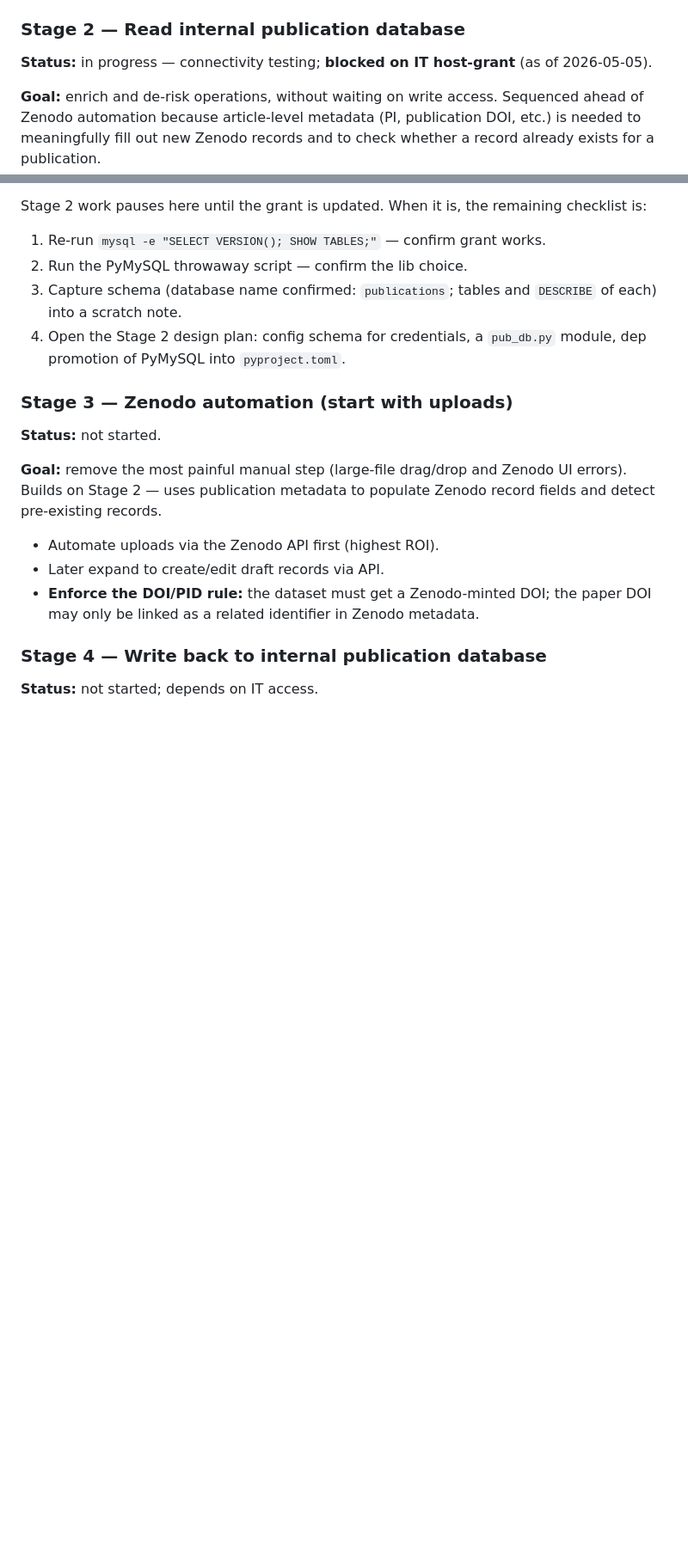
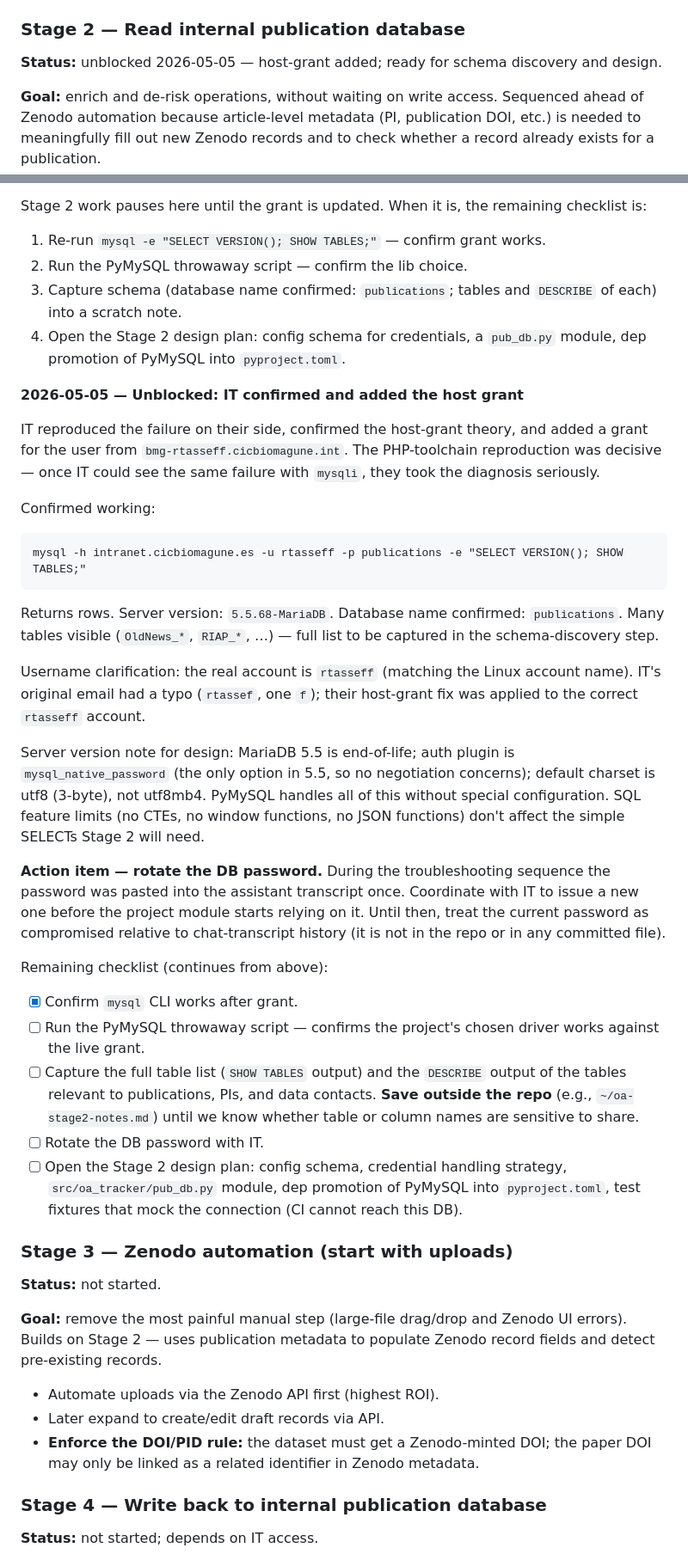
Before and after one commit to Rtasseff/OAData, a Markdown page: docs/roadmap.md, 2 parts joined by grey strips. Shown at 86% size. Rendered like a GitHub page; blank space fills up the shorter version.

Commit message:
Mark Stage 2 unblocked after IT added host grant
IT reproduced the failure with their own params, confirmed the host-grant
diagnosis, and added a grant for the user from the workstation host.
Native mysql client now connects against the publications database on a
MariaDB 5.5.68 server. Captures the username clarification (rtasseff with
two f's, matching the Linux account — IT's original email had a typo),
server version notes for Stage 2 design, and the password-rotation action
item. Updates the remaining checklist with PyMySQL confirmation and full
schema discovery as the next steps.

Co-Authored-By: Claude Opus 4.7 (1M context) <noreply@anthropic.com>

````diff
--- a/docs/roadmap.md
+++ b/docs/roadmap.md
@@ -33,7 +33,7 @@ publication DB or the Zenodo API.
 
 ### Stage 2 — Read internal publication database
 
-**Status:** in progress — connectivity testing; **blocked on IT host-grant** (as of 2026-05-05).
+**Status:** unblocked 2026-05-05 — host-grant added; ready for schema discovery and design.
 
 **Goal:** enrich and de-risk operations, without waiting on write access.
 Sequenced ahead of Zenodo automation because article-level metadata (PI,
@@ -172,6 +172,56 @@ remaining checklist is:
 4. Open the Stage 2 design plan: config schema for credentials, a
    `pub_db.py` module, dep promotion of PyMySQL into `pyproject.toml`.
 
+**2026-05-05 — Unblocked: IT confirmed and added the host grant**
+
+IT reproduced the failure on their side, confirmed the host-grant theory,
+and added a grant for the user from `bmg-rtasseff.cicbiomagune.int`. The
+PHP-toolchain reproduction was decisive — once IT could see the same
+failure with `mysqli`, they took the diagnosis seriously.
+
+Confirmed working:
+
+```
+mysql -h intranet.cicbiomagune.es -u rtasseff -p publications -e "SELECT VERSION(); SHOW TABLES;"
+```
+
+Returns rows. Server version: `5.5.68-MariaDB`. Database name confirmed:
+`publications`. Many tables visible (`OldNews_*`, `RIAP_*`, …) — full list
+to be captured in the schema-discovery step.
+
+Username clarification: the real account is `rtasseff` (matching the Linux
+account name). IT's original email had a typo (`rtassef`, one `f`); their
+host-grant fix was applied to the correct `rtasseff` account.
+
+Server version note for design: MariaDB 5.5 is end-of-life; auth plugin is
+`mysql_native_password` (the only option in 5.5, so no negotiation
+concerns); default charset is utf8 (3-byte), not utf8mb4. PyMySQL handles
+all of this without special configuration. SQL feature limits (no CTEs,
+no window functions, no JSON functions) don't affect the simple SELECTs
+Stage 2 will need.
+
+**Action item — rotate the DB password.** During the troubleshooting
+sequence the password was pasted into the assistant transcript once.
+Coordinate with IT to issue a new one before the project module starts
+relying on it. Until then, treat the current password as compromised
+relative to chat-transcript history (it is not in the repo or in any
+committed file).
+
+Remaining checklist (continues from above):
+
+- [x] Confirm `mysql` CLI works after grant.
+- [ ] Run the PyMySQL throwaway script — confirms the project's chosen
+      driver works against the live grant.
+- [ ] Capture the full table list (`SHOW TABLES` output) and the
+      `DESCRIBE` output of the tables relevant to publications, PIs, and
+      data contacts. **Save outside the repo** (e.g., `~/oa-stage2-notes.md`)
+      until we know whether table or column names are sensitive to share.
+- [ ] Rotate the DB password with IT.
+- [ ] Open the Stage 2 design plan: config schema, credential handling
+      strategy, `src/oa_tracker/pub_db.py` module, dep promotion of
+      PyMySQL into `pyproject.toml`, test fixtures that mock the
+      connection (CI cannot reach this DB).
+
 ### Stage 3 — Zenodo automation (start with uploads)
 
 **Status:** not started.
````
